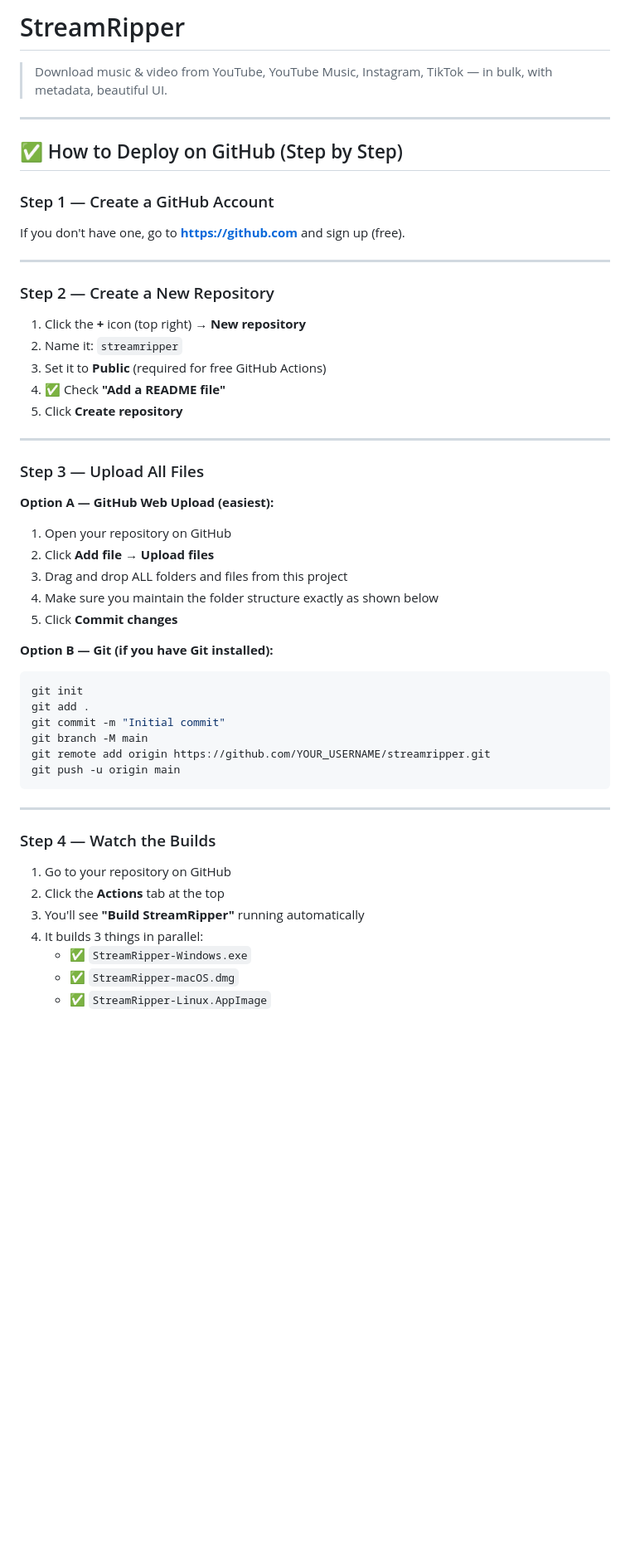
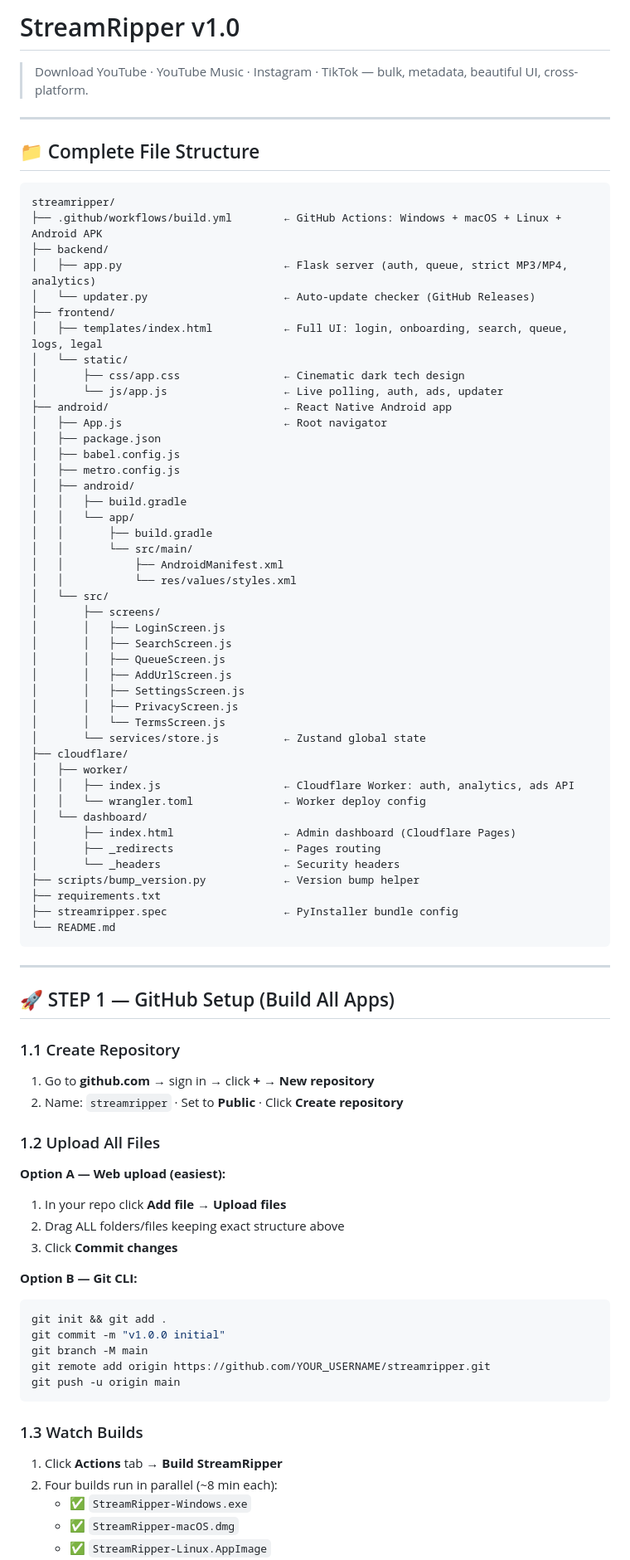
Before and after one commit to Nex-Gen-Dev/streamripper, a Markdown page: README.md, the part around one of its changes. Shown at 83% size. Rendered like a GitHub page; blank space fills up the shorter version.

Commit message:
Revise README for StreamRipper v1.0
Updated README to reflect new versioning, file structure, and deployment steps.

````diff
--- a/README.md
+++ b/README.md
@@ -1,53 +1,84 @@
-# StreamRipper
+# StreamRipper v1.0
 
-> Download music & video from YouTube, YouTube Music, Instagram, TikTok — in bulk, with metadata, beautiful UI.
+> Download YouTube · YouTube Music · Instagram · TikTok — bulk, metadata, beautiful UI, cross-platform.
 
 ---
 
-## ✅ How to Deploy on GitHub (Step by Step)
+## 📁 Complete File Structure
 
-### Step 1 — Create a GitHub Account
-If you don't have one, go to **https://github.com** and sign up (free).
+```
+streamripper/
+├── .github/workflows/build.yml        ← GitHub Actions: Windows + macOS + Linux + Android APK
+├── backend/
+│   ├── app.py                         ← Flask server (auth, queue, strict MP3/MP4, analytics)
+│   └── updater.py                     ← Auto-update checker (GitHub Releases)
+├── frontend/
+│   ├── templates/index.html           ← Full UI: login, onboarding, search, queue, logs, legal
+│   └── static/
+│       ├── css/app.css                ← Cinematic dark tech design
+│       └── js/app.js                  ← Live polling, auth, ads, updater
+├── android/                           ← React Native Android app
+│   ├── App.js                         ← Root navigator
+│   ├── package.json
+│   ├── babel.config.js
+│   ├── metro.config.js
+│   ├── android/
+│   │   ├── build.gradle
+│   │   └── app/
+│   │       ├── build.gradle
+│   │       └── src/main/
+│   │           ├── AndroidManifest.xml
+│   │           └── res/values/styles.xml
+│   └── src/
+│       ├── screens/
+│       │   ├── LoginScreen.js
+│       │   ├── SearchScreen.js
+│       │   ├── QueueScreen.js
+│       │   ├── AddUrlScreen.js
+│       │   ├── SettingsScreen.js
+│       │   ├── PrivacyScreen.js
+│       │   └── TermsScreen.js
+│       └── services/store.js          ← Zustand global state
+├── cloudflare/
+│   ├── worker/
+│   │   ├── index.js                   ← Cloudflare Worker: auth, analytics, ads API
+│   │   └── wrangler.toml              ← Worker deploy config
+│   └── dashboard/
+│       ├── index.html                 ← Admin dashboard (Cloudflare Pages)
+│       ├── _redirects                 ← Pages routing
+│       └── _headers                   ← Security headers
+├── scripts/bump_version.py            ← Version bump helper
+├── requirements.txt
+├── streamripper.spec                  ← PyInstaller bundle config
+└── README.md
+```
 
 ---
 
-### Step 2 — Create a New Repository
+## 🚀 STEP 1 — GitHub Setup (Build All Apps)
 
-1. Click the **+** icon (top right) → **New repository**
-2. Name it: `streamripper`
-3. Set it to **Public** (required for free GitHub Actions)
-4. ✅ Check **"Add a README file"**
-5. Click **Create repository**
+### 1.1 Create Repository
+1. Go to **github.com** → sign in → click **+** → **New repository**
+2. Name: `streamripper` · Set to **Public** · Click **Create repository**
 
----
+### 1.2 Upload All Files
+**Option A — Web upload (easiest):**
+1. In your repo click **Add file → Upload files**
+2. Drag ALL folders/files keeping exact structure above
+3. Click **Commit changes**
 
-### Step 3 — Upload All Files
-
-**Option A — GitHub Web Upload (easiest):**
-1. Open your repository on GitHub
-2. Click **Add file** → **Upload files**
-3. Drag and drop ALL folders and files from this project
-4. Make sure you maintain the folder structure exactly as shown below
-5. Click **Commit changes**
-
-**Option B — Git (if you have Git installed):**
+**Option B — Git CLI:**
 ```bash
-git init
-git add .
-git commit -m "Initial commit"
+git init && git add .
+git commit -m "v1.0.0 initial"
 git branch -M main
 git remote add origin https://github.com/YOUR_USERNAME/streamripper.git
 git push -u origin main
 ```
 
----
-
-### Step 4 — Watch the Builds
-
-1. Go to your repository on GitHub
-2. Click the **Actions** tab at the top
-3. You'll see **"Build StreamRipper"** running automatically
-4. It builds 3 things in parallel:
+### 1.3 Watch Builds
+1. Click **Actions** tab → **Build StreamRipper**
+2. Four builds run in parallel (~8 min each):
    - ✅ `StreamRipper-Windows.exe`
    - ✅ `StreamRipper-macOS.dmg`
    - ✅ `StreamRipper-Linux.AppImage`
````
Also changed, not shown: other parts of README.md (+161 -66 lines).
